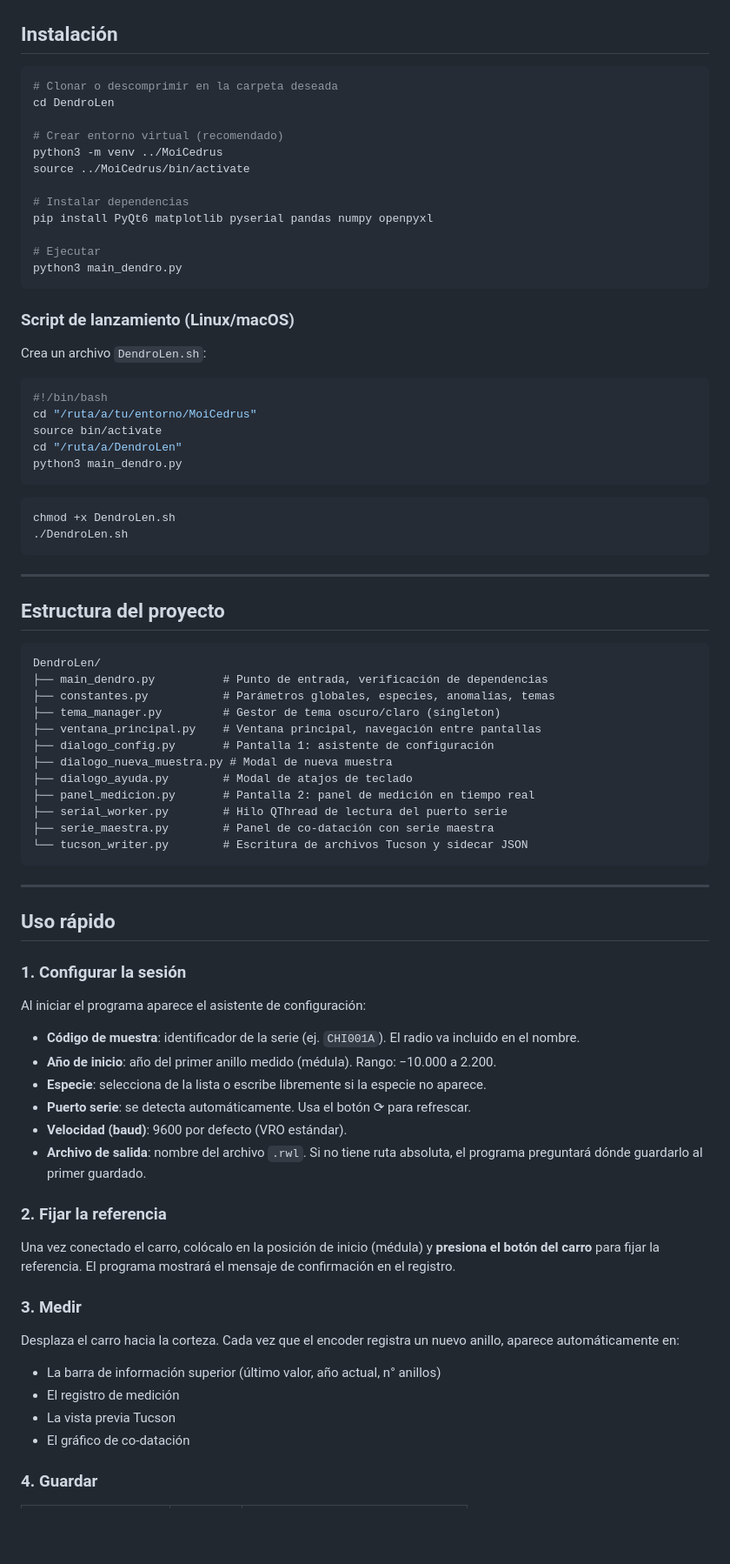
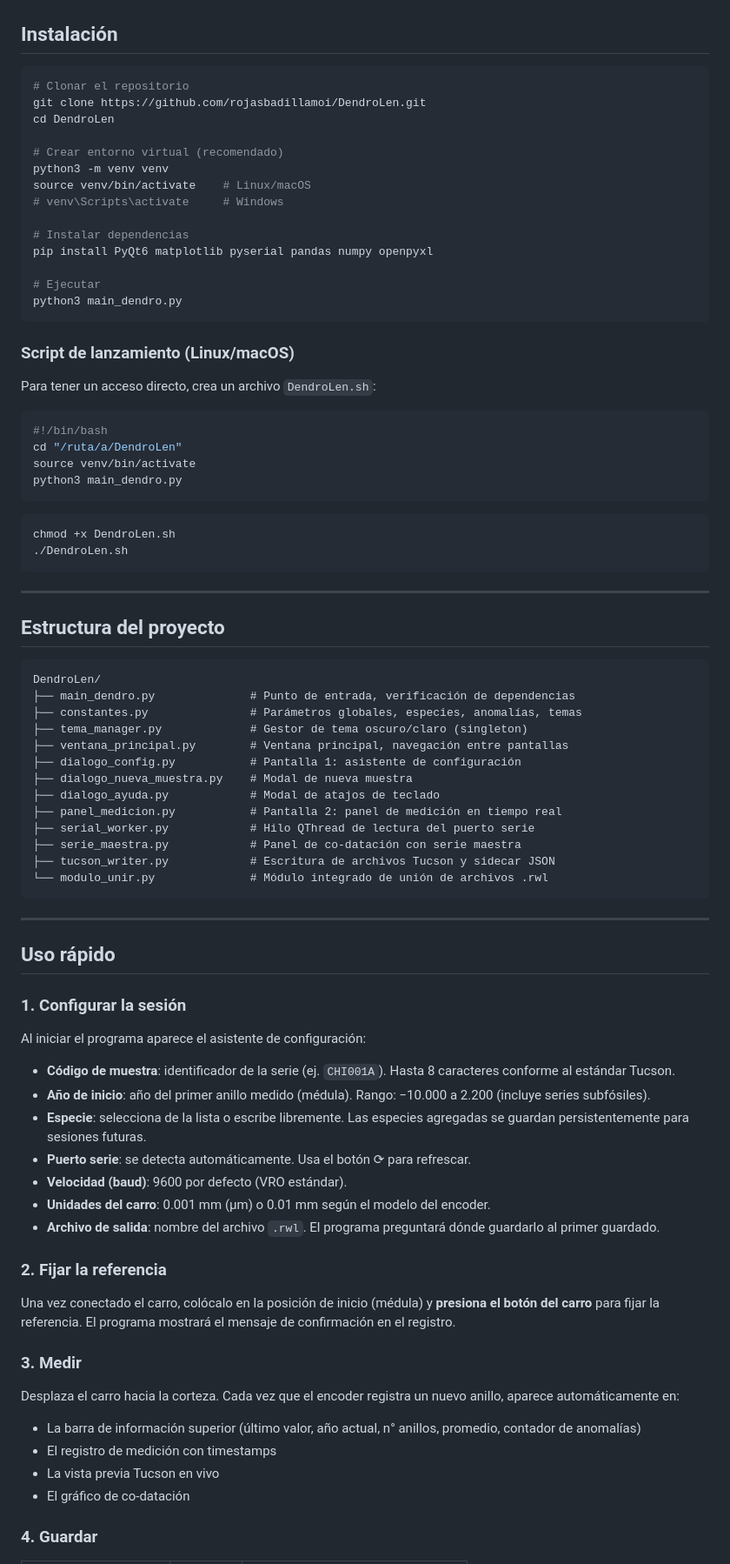
Before and after one commit to rojasbadillamoi/DendroLen, a Markdown page: README.md, the part around one of its changes. Shown at 87% size. Rendered like a GitHub page; blank space fills up the shorter version.

````diff
--- a/README.md
+++ b/README.md
@@ -49,12 +89,14 @@ pip install PyQt6 matplotlib pyserial pandas numpy openpyxl
 ## Instalación
 
 ```bash
-# Clonar o descomprimir en la carpeta deseada
+# Clonar el repositorio
+git clone https://github.com/rojasbadillamoi/DendroLen.git
 cd DendroLen
 
 # Crear entorno virtual (recomendado)
-python3 -m venv ../MoiCedrus
-source ../MoiCedrus/bin/activate
+python3 -m venv venv
+source venv/bin/activate    # Linux/macOS
+# venv\Scripts\activate     # Windows
 
 # Instalar dependencias
 pip install PyQt6 matplotlib pyserial pandas numpy openpyxl
@@ -65,13 +107,12 @@ python3 main_dendro.py
 
 ### Script de lanzamiento (Linux/macOS)
 
-Crea un archivo `DendroLen.sh`:
+Para tener un acceso directo, crea un archivo `DendroLen.sh`:
 
 ```bash
 #!/bin/bash
-cd "/ruta/a/tu/entorno/MoiCedrus"
-source bin/activate
 cd "/ruta/a/DendroLen"
+source venv/bin/activate
 python3 main_dendro.py
 ```
 
@@ -86,17 +127,18 @@ chmod +x DendroLen.sh
 
 ```
 DendroLen/
-├── main_dendro.py          # Punto de entrada, verificación de dependencias
-├── constantes.py           # Parámetros globales, especies, anomalías, temas
-├── tema_manager.py         # Gestor de tema oscuro/claro (singleton)
-├── ventana_principal.py    # Ventana principal, navegación entre pantallas
-├── dialogo_config.py       # Pantalla 1: asistente de configuración
-├── dialogo_nueva_muestra.py # Modal de nueva muestra
-├── dialogo_ayuda.py        # Modal de atajos de teclado
-├── panel_medicion.py       # Pantalla 2: panel de medición en tiempo real
-├── serial_worker.py        # Hilo QThread de lectura del puerto serie
-├── serie_maestra.py        # Panel de co-datación con serie maestra
-└── tucson_writer.py        # Escritura de archivos Tucson y sidecar JSON
+├── main_dendro.py              # Punto de entrada, verificación de dependencias
+├── constantes.py               # Parámetros globales, especies, anomalías, temas
+├── tema_manager.py             # Gestor de tema oscuro/claro (singleton)
+├── ventana_principal.py        # Ventana principal, navegación entre pantallas
+├── dialogo_config.py           # Pantalla 1: asistente de configuración
+├── dialogo_nueva_muestra.py    # Modal de nueva muestra
+├── dialogo_ayuda.py            # Modal de atajos de teclado
+├── panel_medicion.py           # Pantalla 2: panel de medición en tiempo real
+├── serial_worker.py            # Hilo QThread de lectura del puerto serie
+├── serie_maestra.py            # Panel de co-datación con serie maestra
+├── tucson_writer.py            # Escritura de archivos Tucson y sidecar JSON
+└── modulo_unir.py              # Módulo integrado de unión de archivos .rwl
 ```
 
 ---
@@ -107,12 +149,13 @@ DendroLen/
 
 Al iniciar el programa aparece el asistente de configuración:
 
-- **Código de muestra**: identificador de la serie (ej. `CHI001A`). El radio va incluido en el nombre.
-- **Año de inicio**: año del primer anillo medido (médula). Rango: −10.000 a 2.200.
-- **Especie**: selecciona de la lista o escribe libremente si la especie no aparece.
+- **Código de muestra**: identificador de la serie (ej. `CHI001A`). Hasta 8 caracteres conforme al estándar Tucson.
+- **Año de inicio**: año del primer anillo medido (médula). Rango: −10.000 a 2.200 (incluye series subfósiles).
+- **Especie**: selecciona de la lista o escribe libremente. Las especies agregadas se guardan persistentemente para sesiones futuras.
 - **Puerto serie**: se detecta automáticamente. Usa el botón ⟳ para refrescar.
 - **Velocidad (baud)**: 9600 por defecto (VRO estándar).
-- **Archivo de salida**: nombre del archivo `.rwl`. Si no tiene ruta absoluta, el programa preguntará dónde guardarlo al primer guardado.
+- **Unidades del carro**: 0.001 mm (µm) o 0.01 mm según el modelo del encoder.
+- **Archivo de salida**: nombre del archivo `.rwl`. El programa preguntará dónde guardarlo al primer guardado.
 
 ### 2. Fijar la referencia
 
@@ -121,9 +164,9 @@ Una vez conectado el carro, colócalo en la posición de inicio (médula) y **pr
 ### 3. Medir
 
 Desplaza el carro hacia la corteza. Cada vez que el encoder registra un nuevo anillo, aparece automáticamente en:
-- La barra de información superior (último valor, año actual, n° anillos)
-- El registro de medición
-- La vista previa Tucson
+- La barra de información superior (último valor, año actual, n° anillos, promedio, contador de anomalías)
+- El registro de medición con timestamps
+- La vista previa Tucson en vivo
 - El gráfico de co-datación
 
 ### 4. Guardar
````
Also changed, not shown: other parts of README.md (+82 -47 lines).
